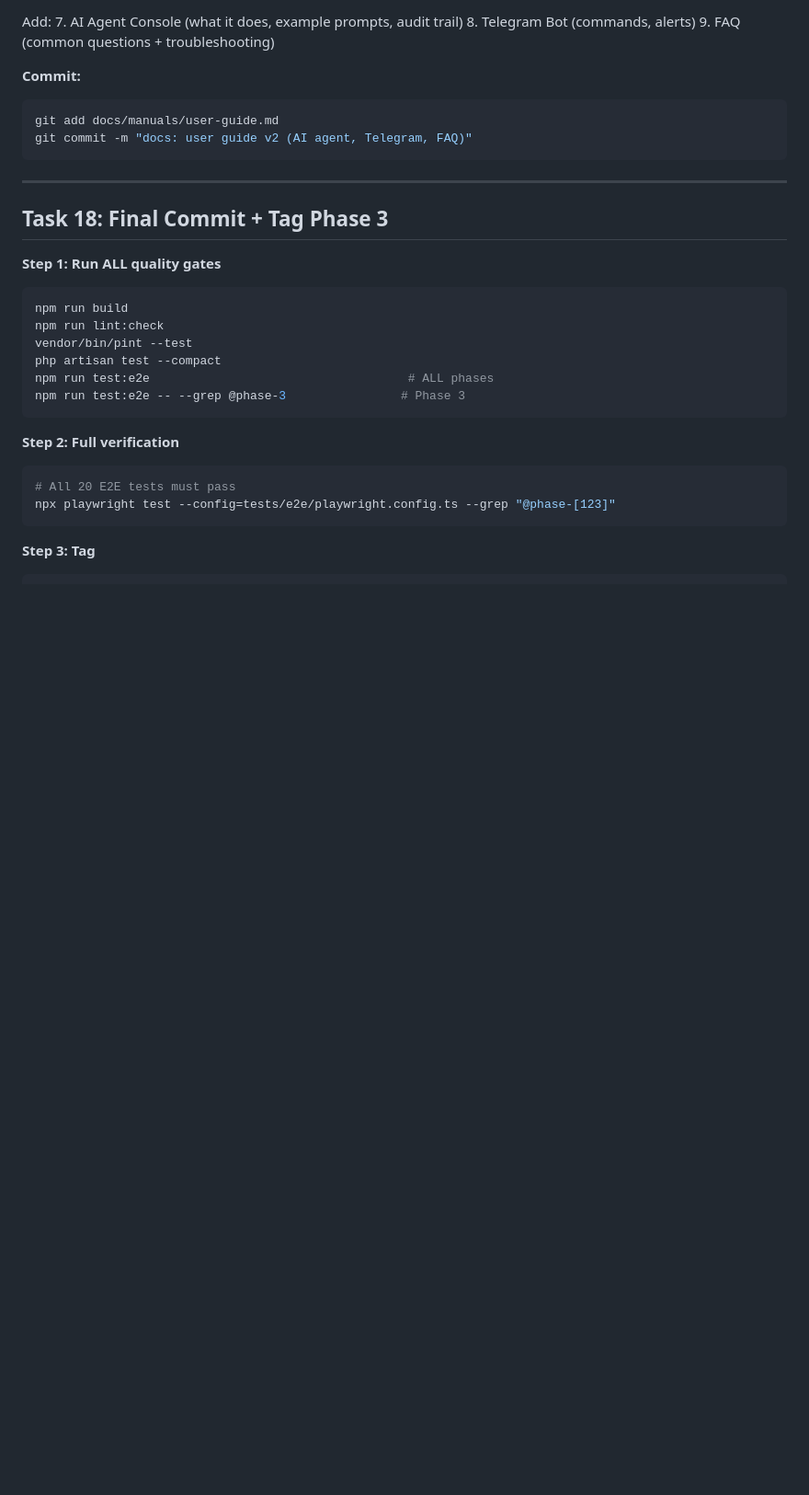
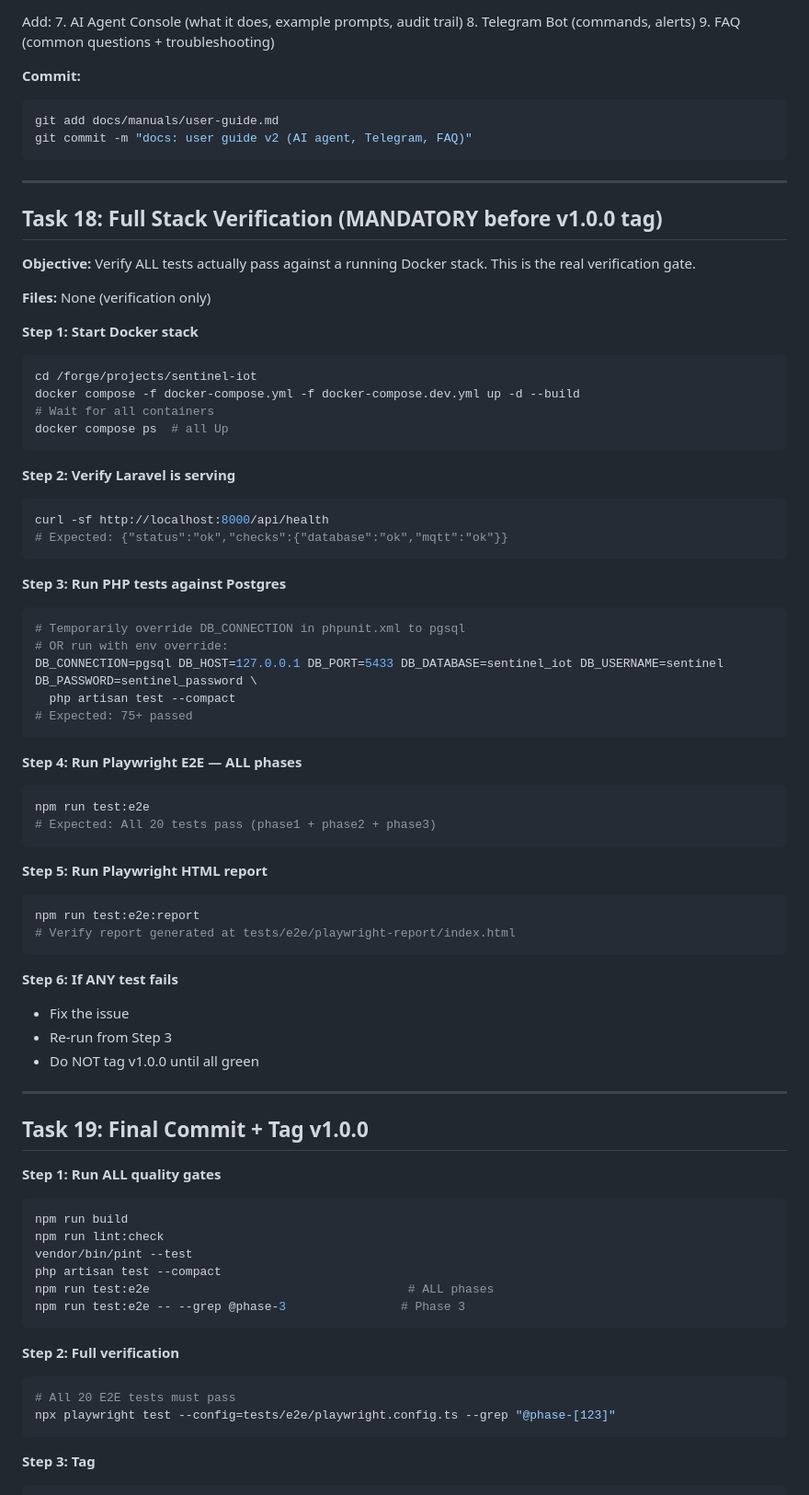
Before and after one commit to nabiilnuryassar/sentinel-iot, a Markdown page: docs/plans/2026-06-29-phase3-full-hardening.md, the part around the change. Shown at 92% size. GitHub-like rendering; blank space fills up the shorter version.

Commit message:
docs: add mandatory full stack verification task (T18) before v1.0.0 tag

````diff
--- a/docs/plans/2026-06-29-phase3-full-hardening.md
+++ b/docs/plans/2026-06-29-phase3-full-hardening.md
@@ -397,7 +397,55 @@ git commit -m "docs: user guide v2 (AI agent, Telegram, FAQ)"
 
 ---
 
-## Task 18: Final Commit + Tag Phase 3
+## Task 18: Full Stack Verification (MANDATORY before v1.0.0 tag)
+
+**Objective:** Verify ALL tests actually pass against a running Docker stack. This is the real verification gate.
+
+**Files:** None (verification only)
+
+**Step 1: Start Docker stack**
+```bash
+cd /forge/projects/sentinel-iot
+docker compose -f docker-compose.yml -f docker-compose.dev.yml up -d --build
+# Wait for all containers
+docker compose ps  # all Up
+```
+
+**Step 2: Verify Laravel is serving**
+```bash
+curl -sf http://localhost:8000/api/health
+# Expected: {"status":"ok","checks":{"database":"ok","mqtt":"ok"}}
+```
+
+**Step 3: Run PHP tests against Postgres**
+```bash
+# Temporarily override DB_CONNECTION in phpunit.xml to pgsql
+# OR run with env override:
+DB_CONNECTION=pgsql DB_HOST=127.0.0.1 DB_PORT=5433 DB_DATABASE=sentinel_iot DB_USERNAME=sentinel DB_PASSWORD=sentinel_password \
+  php artisan test --compact
+# Expected: 75+ passed
+```
+
+**Step 4: Run Playwright E2E — ALL phases**
+```bash
+npm run test:e2e
+# Expected: All 20 tests pass (phase1 + phase2 + phase3)
+```
+
+**Step 5: Run Playwright HTML report**
+```bash
+npm run test:e2e:report
+# Verify report generated at tests/e2e/playwright-report/index.html
+```
+
+**Step 6: If ANY test fails**
+- Fix the issue
+- Re-run from Step 3
+- Do NOT tag v1.0.0 until all green
+
+---
+
+## Task 19: Final Commit + Tag v1.0.0
 
 **Step 1: Run ALL quality gates**
 ```bash
````
